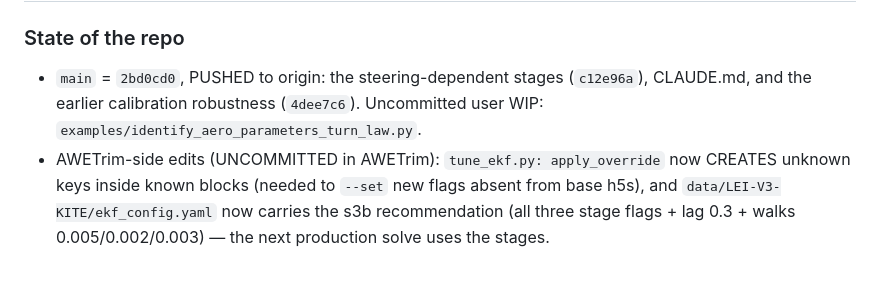
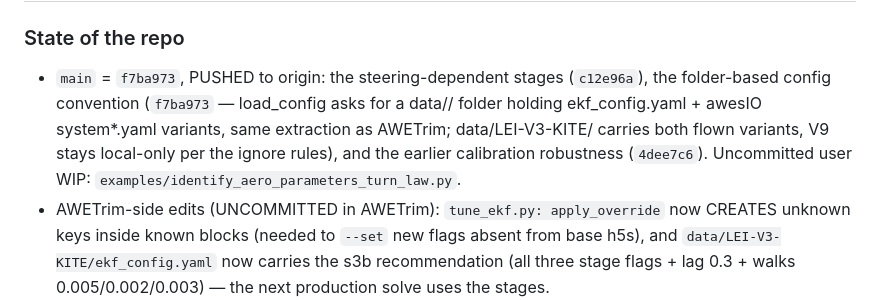
Before and after one commit to ocayon/EKF-AWE, a Markdown page: CLAUDE.md, the part around the change. GitHub-like rendering; blank space fills up the shorter version.

Commit message:
docs: record the config-convention change in the handoff
Co-Authored-By: Claude Fable 5 <noreply@anthropic.com>

```diff
--- a/CLAUDE.md
+++ b/CLAUDE.md
@@ -17,9 +17,13 @@ Input CSV spec and diagrams: `.claude/`.
 
 ### State of the repo
 
-- `main` = `2bd0cd0`, PUSHED to origin: the steering-dependent stages
-  (`c12e96a`), CLAUDE.md, and the earlier calibration robustness (`4dee7c6`).
-  Uncommitted user WIP: `examples/identify_aero_parameters_turn_law.py`.
+- `main` = `f7ba973`, PUSHED to origin: the steering-dependent stages
+  (`c12e96a`), the folder-based config convention (`f7ba973` — load_config
+  asks for a data/<KITE-NAME>/ folder holding ekf_config.yaml + awesIO
+  system*.yaml variants, same extraction as AWETrim; data/LEI-V3-KITE/
+  carries both flown variants, V9 stays local-only per the ignore rules),
+  and the earlier calibration robustness (`4dee7c6`). Uncommitted user WIP:
+  `examples/identify_aero_parameters_turn_law.py`.
 - AWETrim-side edits (UNCOMMITTED in AWETrim): `tune_ekf.py: apply_override`
   now CREATES unknown keys inside known blocks (needed to `--set` new flags
   absent from base h5s), and `data/LEI-V3-KITE/ekf_config.yaml` now carries
```
